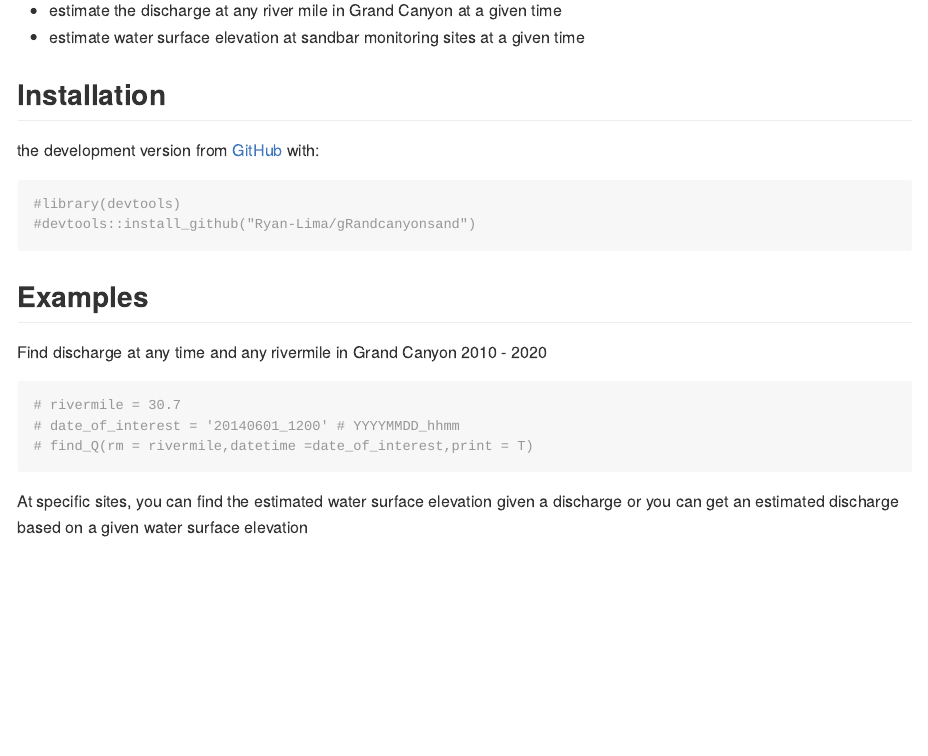
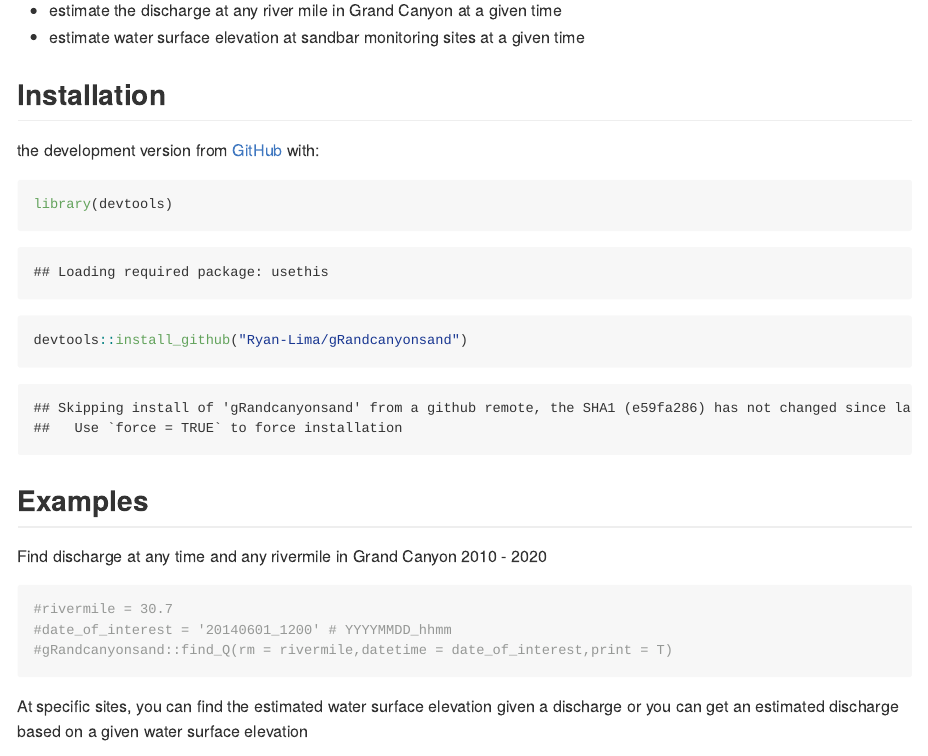
Before and after one commit to Ryan-Lima/gRandcanyonsand, an R Markdown document (README.Rmd): the page in a window 1100 px wide, from 180 px down. The pictures show the output file README.md that the author committed with the source, drawn offline in the style of GitHub.

Commit message:
'fixing tibble version'

````diff
--- a/README.Rmd
+++ b/README.Rmd
@@ -23,8 +23,9 @@ output: github_document
 the development version from [GitHub](https://github.com/) with:
 
 ```{r}
-#library(devtools)
-#devtools::install_github("Ryan-Lima/gRandcanyonsand")
+library(devtools)
+devtools::install_github("Ryan-Lima/gRandcanyonsand")
+
 
 
 ```
@@ -33,9 +34,9 @@ the development version from [GitHub](https://github.com/) with:
 Find discharge at any time and any rivermile in Grand Canyon 2010 - 2020
 
 ```{r}
-# rivermile = 30.7
-# date_of_interest = '20140601_1200' # YYYYMMDD_hhmm
-# find_Q(rm = rivermile,datetime =date_of_interest,print = T)
+#rivermile = 30.7
+#date_of_interest = '20140601_1200' # YYYYMMDD_hhmm
+#gRandcanyonsand::find_Q(rm = rivermile,datetime = date_of_interest,print = T)
 ```
 
 At specific sites, you can find the estimated water surface elevation given a discharge or you can get an estimated discharge based on a given water surface elevation
````
Also changed, not shown: README.md, 1 other file.
